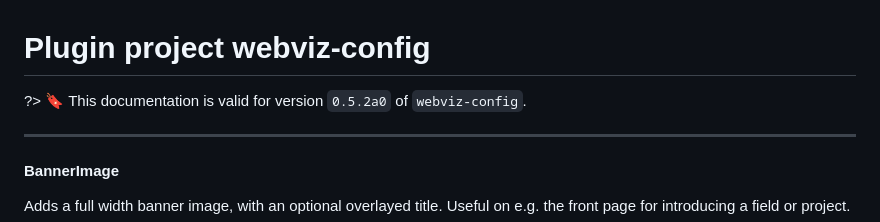
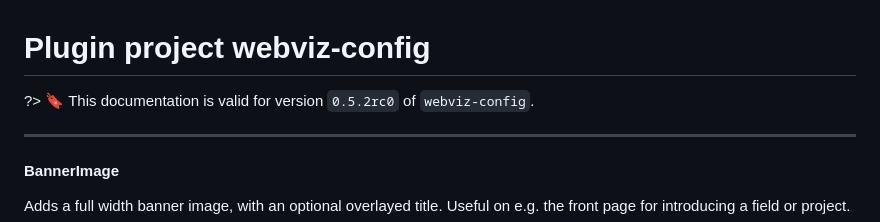
Before and after one commit to equinor/webviz-config, a Markdown page: webviz-config.md, the part around the change. Rendered like a GitHub page.

Commit message:
Update Github Pages

```diff
--- a/webviz-config.md
+++ b/webviz-config.md
@@ -1,6 +1,6 @@
 # Plugin project webviz-config
 
-?> :bookmark: This documentation is valid for version `0.5.2a0` of `webviz-config`.
+?> :bookmark: This documentation is valid for version `0.5.2rc0` of `webviz-config`.
 
 
 
```
